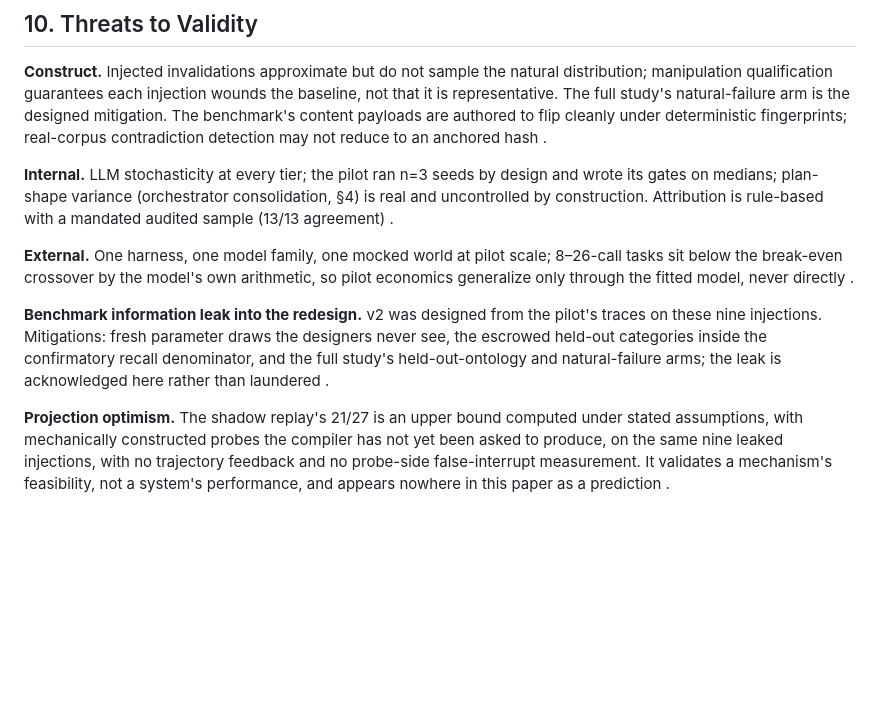
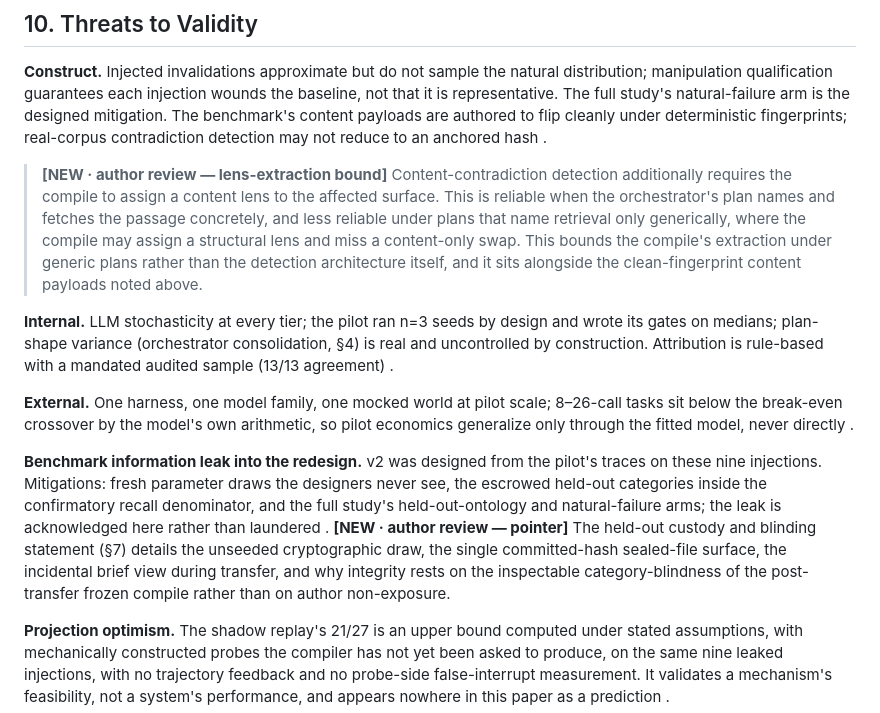
Before and after one commit to ansh348/Sentinel-Protocol, a Markdown page: paper/fse_draft.md, the part around one of its changes. Drawn GitHub-style; blank space fills up the shorter version.

Commit message:
paper: insert two pre-fire passages (D33), flagged verbatim for author review
(a) Held-out custody/blinding note in the Phase-1b confirmatory methods (§7): unseeded
cryptographic single-draw provenance, single committed-hash sealed-file surface, the
incidental brief view during transfer, and integrity resting on the inspectable
category-blindness of the post-transfer frozen compile rather than author non-exposure.
Plus a one-line pointer to it from the §10 leak threat.
(b) Lens-extraction bound in §10 Threats (Construct), beside the content-payload hedge:
content-contradiction detection needs the compile to assign a content lens; reliable
under concrete-naming plans, less so under generic-naming plans (structural lens may
miss a content-only swap) — bounds the compile's extraction, not the architecture.

Both inserted verbatim, wrapped in PRE-FIRE ADDITION (D33) review markers. No frozen
prompt / gate / escrow artifact touched.

Co-Authored-By: Claude Opus 4.8 (1M context) <noreply@anthropic.com>

```diff
--- a/paper/fse_draft.md
+++ b/paper/fse_draft.md
@@ -208,12 +212,15 @@ What an honest v2 economics claim must now survive: probe overhead is real and m
 ## 10. Threats to Validity <!-- budget: 1.0pp (~500w) -->
 
 **Construct.** Injected invalidations approximate but do not sample the natural distribution; manipulation qualification guarantees each injection wounds the baseline, not that it is representative. The full study's natural-failure arm is the designed mitigation. The benchmark's content payloads are authored to flip cleanly under deterministic fingerprints; real-corpus contradiction detection may not reduce to an anchored hash <!-- src: archaeology_v2.md §C caveats -->.
+<!-- ▼▼ PRE-FIRE ADDITION (deviation D33) — VERBATIM, AWAITING AUTHOR REVIEW ▼▼ -->
+> **[NEW · author review — lens-extraction bound]** Content-contradiction detection additionally requires the compile to assign a content lens to the affected surface. This is reliable when the orchestrator's plan names and fetches the passage concretely, and less reliable under plans that name retrieval only generically, where the compile may assign a structural lens and miss a content-only swap. This bounds the compile's extraction under generic plans rather than the detection architecture itself, and it sits alongside the clean-fingerprint content payloads noted above.
+<!-- ▲▲ END PRE-FIRE ADDITION (D33) ▲▲ -->
 
 **Internal.** LLM stochasticity at every tier; the pilot ran n=3 seeds by design and wrote its gates on medians; plan-shape variance (orchestrator consolidation, §4) is real and uncontrolled by construction. Attribution is rule-based with a mandated audited sample (13/13 agreement) <!-- src: archaeology_v1.md §0 -->.
 
 **External.** One harness, one model family, one mocked world at pilot scale; 8–26-call tasks sit below the break-even crossover by the model's own arithmetic, so pilot economics generalize only through the fitted model, never directly <!-- src: v6_1 §11.5 -->.
 
-**Benchmark information leak into the redesign.** v2 was designed from the pilot's traces on these nine injections. Mitigations: fresh parameter draws the designers never see, the escrowed held-out categories inside the confirmatory recall denominator, and the full study's held-out-ontology and natural-failure arms; the leak is acknowledged here rather than laundered <!-- src: v6_1 §11.5 -->.
+**Benchmark information leak into the redesign.** v2 was designed from the pilot's traces on these nine injections. Mitigations: fresh parameter draws the designers never see, the escrowed held-out categories inside the confirmatory recall denominator, and the full study's held-out-ontology and natural-failure arms; the leak is acknowledged here rather than laundered <!-- src: v6_1 §11.5 -->. <!-- ▼ PRE-FIRE ADDITION (D33) — pointer, author review ▼ --> **[NEW · author review — pointer]** The held-out custody and blinding statement (§7) details the unseeded cryptographic draw, the single committed-hash sealed-file surface, the incidental brief view during transfer, and why integrity rests on the inspectable category-blindness of the post-transfer frozen compile rather than on author non-exposure. <!-- ▲ END (D33) ▲ -->
 
 **Projection optimism.** The shadow replay's 21/27 is an upper bound computed under stated assumptions, with mechanically constructed probes the compiler has not yet been asked to produce, on the same nine leaked injections, with no trajectory feedback and no probe-side false-interrupt measurement. It validates a mechanism's feasibility, not a system's performance, and appears nowhere in this paper as a prediction <!-- src: v6_1 §11.5; archaeology_v2.md §E.4 -->.
 
```
Also changed, not shown: other parts of paper/fse_draft.md (+4 -0 lines).
